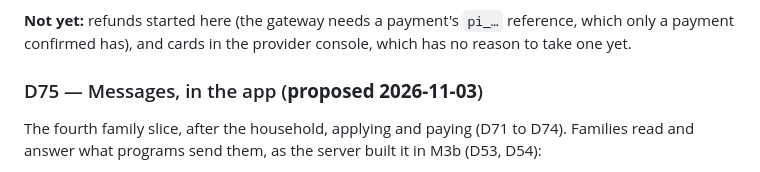
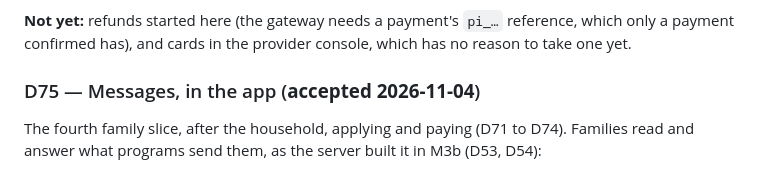
Before and after one commit to BigDog316/BrightTime, a Markdown page: docs/plan/08-decisions.md, the part around the change. Rendered like a GitHub page.

```diff
--- a/docs/plan/08-decisions.md
+++ b/docs/plan/08-decisions.md
@@ -2462,7 +2462,7 @@ intents and client secret; D56's signature checks, worker and forward-only statu
 **Not yet:** refunds started here (the gateway needs a payment's `pi_…` reference, which only a
 payment confirmed has), and cards in the provider console, which has no reason to take one yet.
 
-### D75 — Messages, in the app (**proposed 2026-11-03**)
+### D75 — Messages, in the app (**accepted 2026-11-04**)
 
 The fourth family slice, after the household, applying and paying (D71 to D74). Families read and
 answer what programs send them, as the server built it in M3b (D53, D54):
```
Also changed, not shown: docs/HANDOFF.md (+2 -3 lines).
